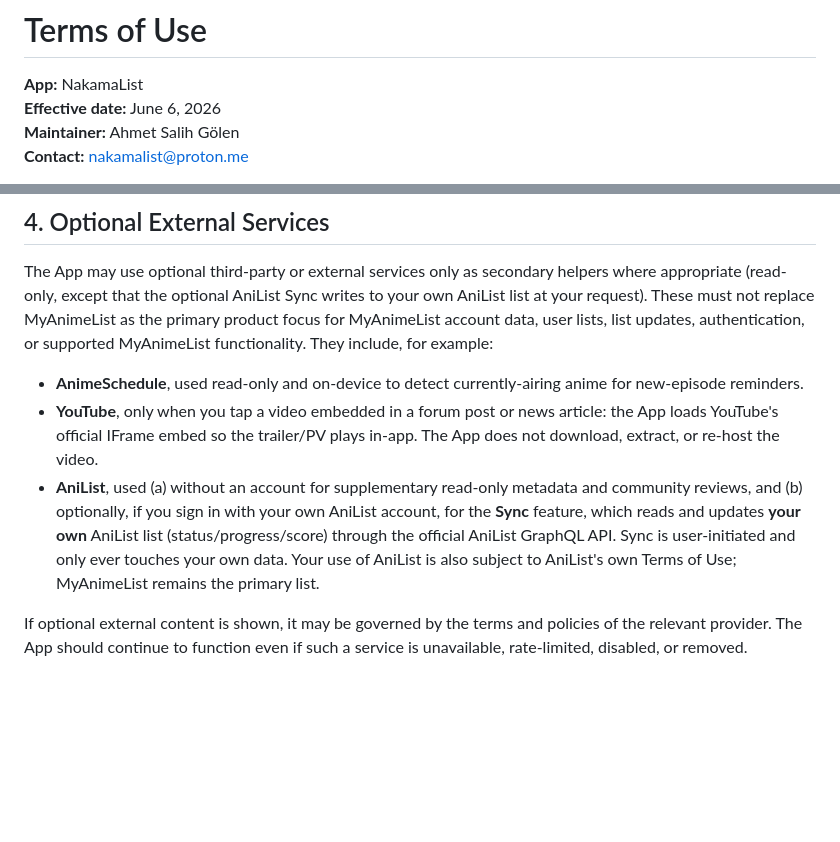
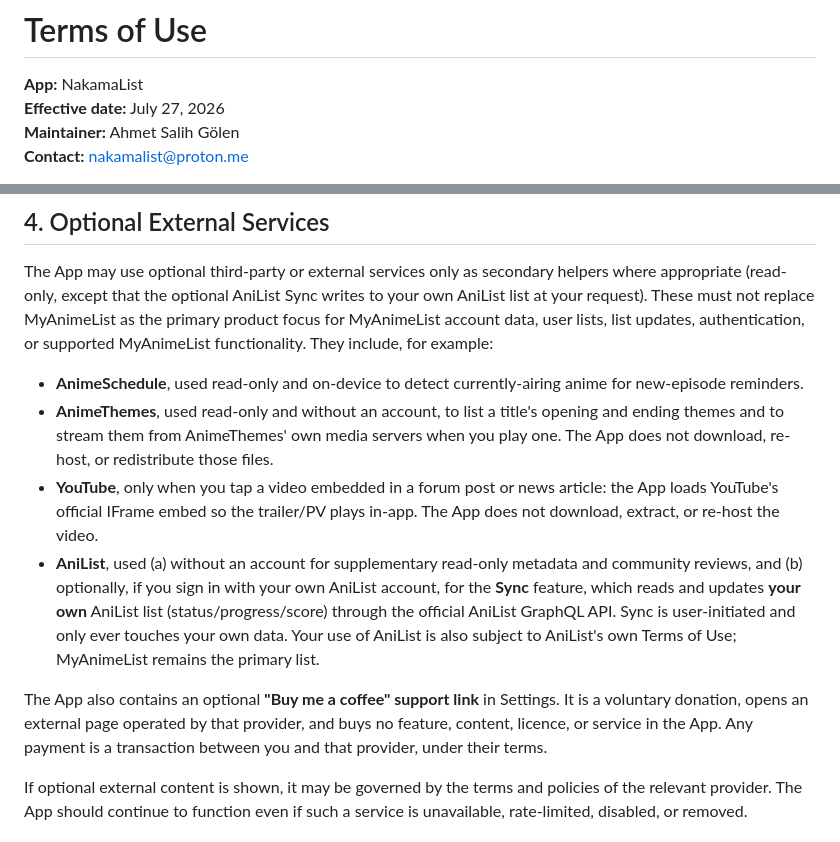
Before and after one commit to asa07-salihg/NakamaList, a Markdown page: TERMS_OF_USE.md, 2 parts joined by grey strips. GitHub-like rendering; blank space fills up the shorter version.

Commit message:
Revise effective date and add support link information
Updated effective date and added details about the 'Buy me a coffee' support link.

```diff
--- a/TERMS_OF_USE.md
+++ b/TERMS_OF_USE.md
@@ -1,7 +1,7 @@
 # Terms of Use
 
 **App:** NakamaList
-**Effective date:** June 6, 2026
+**Effective date:** July 27, 2026
 **Maintainer:** Ahmet Salih Gölen
 **Contact:** nakamalist@proton.me
 
@@ -76,6 +76,9 @@ authentication, or supported MyAnimeList functionality. They include, for exampl
 
 - **AnimeSchedule**, used read-only and on-device to detect currently-airing anime
   for new-episode reminders.
+- **AnimeThemes**, used read-only and without an account, to list a title's opening and
+  ending themes and to stream them from AnimeThemes' own media servers when you play one.
+  The App does not download, re-host, or redistribute those files.
 - **YouTube**, only when you tap a video embedded in a forum post or news article:
   the App loads YouTube's official IFrame embed so the trailer/PV plays in-app. The
   App does not download, extract, or re-host the video.
@@ -84,6 +87,11 @@ authentication, or supported MyAnimeList functionality. They include, for exampl
   feature, which reads and updates **your own** AniList list (status/progress/score) through the
   official AniList GraphQL API. Sync is user-initiated and only ever touches your own data. Your use
   of AniList is also subject to AniList's own Terms of Use; MyAnimeList remains the primary list.
+
+The App also contains an optional **"Buy me a coffee" support link** in Settings. It is a
+voluntary donation, opens an external page operated by that provider, and buys no feature,
+content, licence, or service in the App. Any payment is a transaction between you and that
+provider, under their terms.
 
 If optional external content is shown, it may be governed by the terms and policies of
 the relevant provider. The App should continue to function even if such a service is
```
